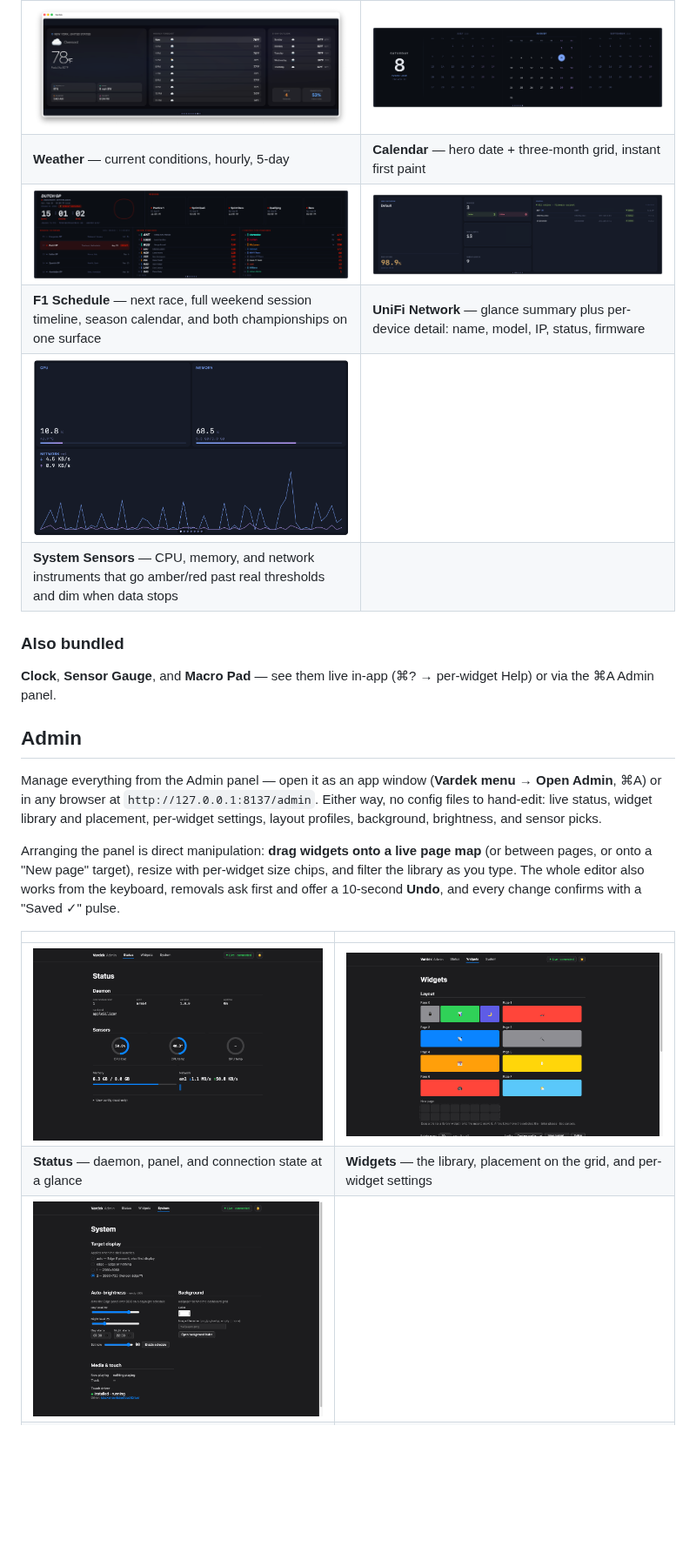
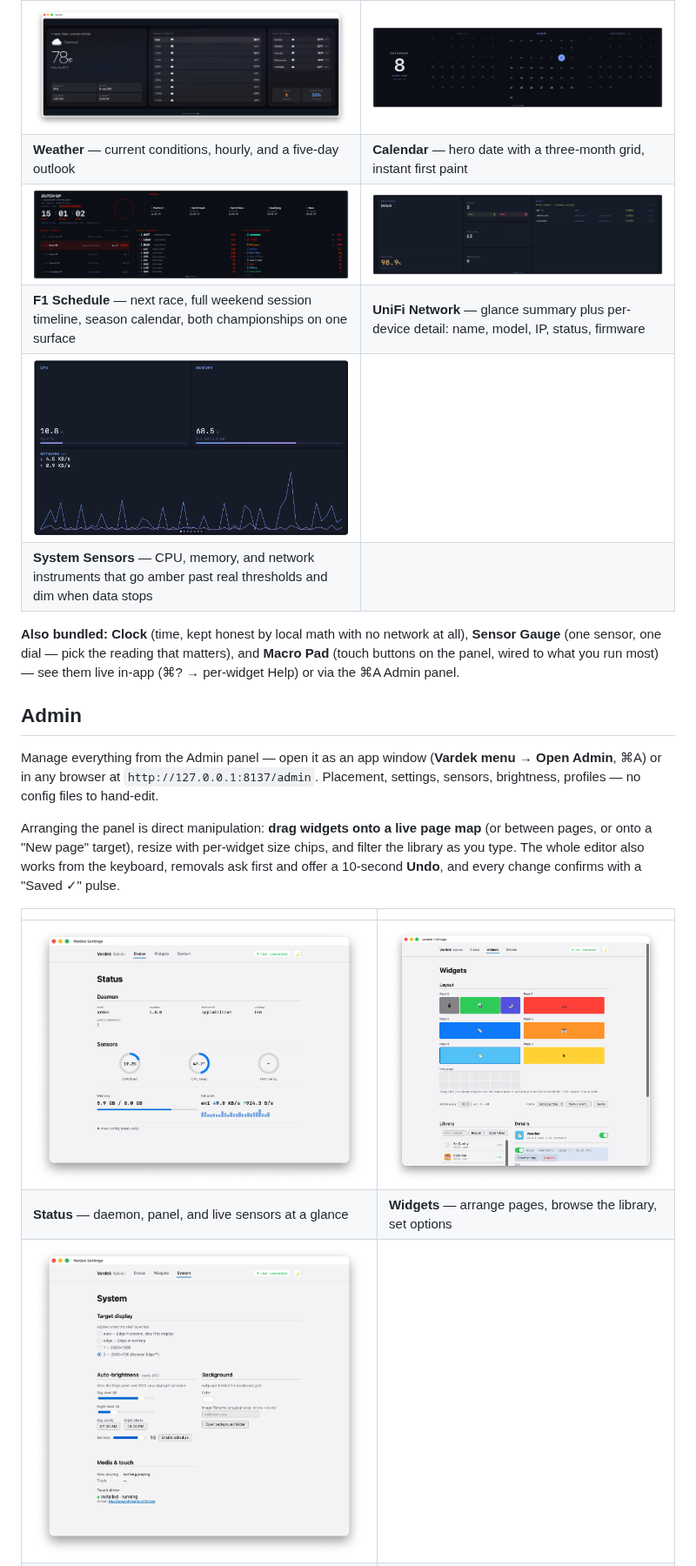
Before and after one commit to vardekapp/Vardek, a Markdown page: README.md, the part around one of its changes. Shown at 87% size. Rendered like a GitHub page; pictures changed too: assets/screenshots/admin-status.png, assets/screenshots/admin-system.png, assets/screenshots/admin-widgets.png; blank space fills up the shorter version.

```diff
--- a/README.md
+++ b/README.md
@@ -66,23 +64,22 @@ Authoring guide and PRs welcome there too.
 | | |
 |---|---|
 | ![Weather](assets/screenshots/weather.png) | ![Calendar](assets/screenshots/calendar.png) |
-| **Weather** — current conditions, hourly, 5-day | **Calendar** — hero date + three-month grid, instant first paint |
+| **Weather** — current conditions, hourly, and a five-day outlook | **Calendar** — hero date with a three-month grid, instant first paint |
 | ![F1 Schedule](assets/screenshots/f1.png) | ![UniFi Network](assets/screenshots/unifi.png) |
-| **F1 Schedule** — next race, full weekend session timeline, season calendar, and both championships on one surface | **UniFi Network** — glance summary plus per-device detail: name, model, IP, status, firmware |
+| **F1 Schedule** — next race, full weekend session timeline, season calendar, both championships on one surface | **UniFi Network** — glance summary plus per-device detail: name, model, IP, status, firmware |
 | ![System Sensors](assets/screenshots/system-sensors.png) | |
-| **System Sensors** — CPU, memory, and network instruments that go amber/red past real thresholds and dim when data stops | |
+| **System Sensors** — CPU, memory, and network instruments that go amber past real thresholds and dim when data stops | |
 
-### Also bundled
-
-**Clock**, **Sensor Gauge**, and **Macro Pad** — see them live in-app (⌘? →
-per-widget Help) or via the ⌘A Admin panel.
+**Also bundled:** **Clock** (time, kept honest by local math with no network at
+all), **Sensor Gauge** (one sensor, one dial — pick the reading that matters),
+and **Macro Pad** (touch buttons on the panel, wired to what you run most) —
+see them live in-app (⌘? → per-widget Help) or via the ⌘A Admin panel.
 
 ## Admin
 
 Manage everything from the Admin panel — open it as an app window (**Vardek menu →
-Open Admin**, ⌘A) or in any browser at `http://127.0.0.1:8137/admin`. Either way,
-no config files to hand-edit: live status, widget library and placement, per-widget
-settings, layout profiles, background, brightness, and sensor picks.
+Open Admin**, ⌘A) or in any browser at `http://127.0.0.1:8137/admin`. Placement,
+settings, sensors, brightness, profiles — no config files to hand-edit.
 
 Arranging the panel is direct manipulation: **drag widgets onto a live page map**
 (or between pages, or onto a "New page" target), resize with per-widget size
@@ -93,5 +90,5 @@ confirms with a "Saved ✓" pulse.
 | | |
 |---|---|
 | ![Admin — Status](assets/screenshots/admin-status.png) | ![Admin — Widgets](assets/screenshots/admin-widgets.png) |
-| **Status** — daemon, panel, and connection state at a glance | **Widgets** — the library, placement on the grid, and per-widget settings |
+| **Status** — daemon, panel, and live sensors at a glance | **Widgets** — arrange pages, browse the library, set options |
 | ![Admin — System](assets/screenshots/admin-system.png) | |
```
Also changed, not shown: other parts of README.md (+65 -15 lines).
